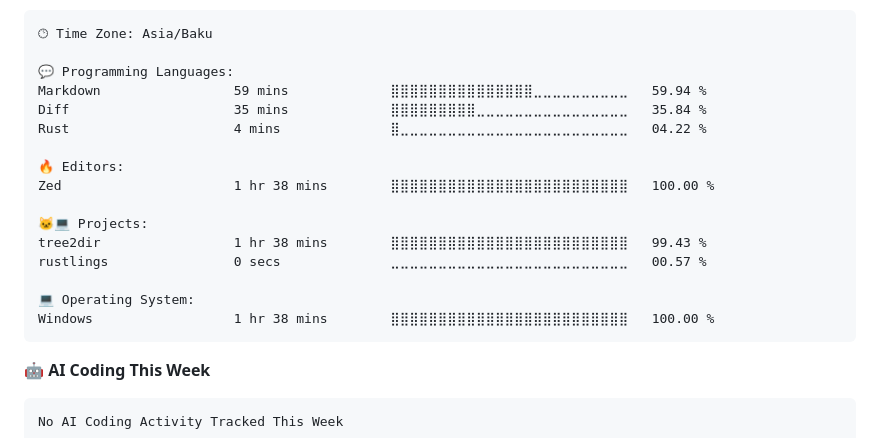
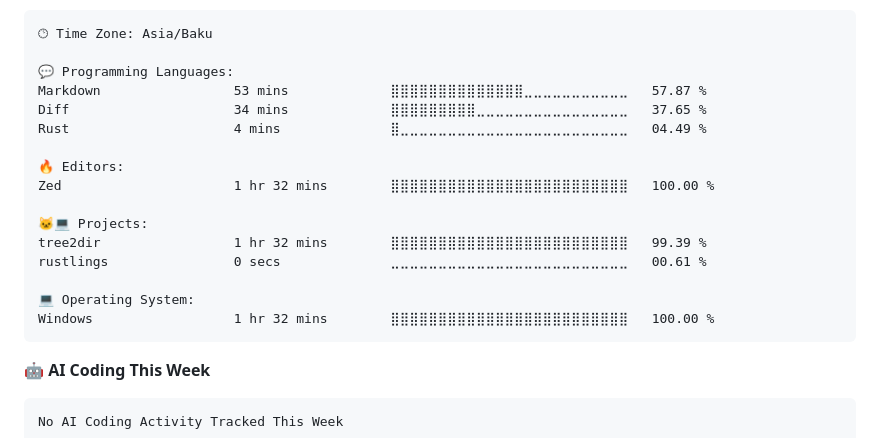
Before and after one commit to NiZaMinius/NiZaMinius, a Markdown page: README.md, the part around one of its changes. Rendered like a GitHub page.

Commit message:
Updated with Dev Metrics

````diff
--- a/README.md
+++ b/README.md
@@ -116,19 +116,19 @@ Sunday                   324 commits         ⣿⣿⣿⣿⣿⣿⣿⣀⣀⣀⣀
 🕑︎ Time Zone: Asia/Baku
 
 💬 Programming Languages:
-Markdown                 59 mins             ⣿⣿⣿⣿⣿⣿⣿⣿⣿⣿⣿⣿⣿⣿⣿⣀⣀⣀⣀⣀⣀⣀⣀⣀⣀   59.94 %
-Diff                     35 mins             ⣿⣿⣿⣿⣿⣿⣿⣿⣿⣀⣀⣀⣀⣀⣀⣀⣀⣀⣀⣀⣀⣀⣀⣀⣀   35.84 %
-Rust                     4 mins              ⣿⣀⣀⣀⣀⣀⣀⣀⣀⣀⣀⣀⣀⣀⣀⣀⣀⣀⣀⣀⣀⣀⣀⣀⣀   04.22 %
+Markdown                 53 mins             ⣿⣿⣿⣿⣿⣿⣿⣿⣿⣿⣿⣿⣿⣿⣀⣀⣀⣀⣀⣀⣀⣀⣀⣀⣀   57.87 %
+Diff                     34 mins             ⣿⣿⣿⣿⣿⣿⣿⣿⣿⣀⣀⣀⣀⣀⣀⣀⣀⣀⣀⣀⣀⣀⣀⣀⣀   37.65 %
+Rust                     4 mins              ⣿⣀⣀⣀⣀⣀⣀⣀⣀⣀⣀⣀⣀⣀⣀⣀⣀⣀⣀⣀⣀⣀⣀⣀⣀   04.49 %
 
 🔥 Editors:
-Zed                      1 hr 38 mins        ⣿⣿⣿⣿⣿⣿⣿⣿⣿⣿⣿⣿⣿⣿⣿⣿⣿⣿⣿⣿⣿⣿⣿⣿⣿   100.00 %
+Zed                      1 hr 32 mins        ⣿⣿⣿⣿⣿⣿⣿⣿⣿⣿⣿⣿⣿⣿⣿⣿⣿⣿⣿⣿⣿⣿⣿⣿⣿   100.00 %
 
 🐱‍💻 Projects:
-tree2dir                 1 hr 38 mins        ⣿⣿⣿⣿⣿⣿⣿⣿⣿⣿⣿⣿⣿⣿⣿⣿⣿⣿⣿⣿⣿⣿⣿⣿⣿   99.43 %
-rustlings                0 secs              ⣀⣀⣀⣀⣀⣀⣀⣀⣀⣀⣀⣀⣀⣀⣀⣀⣀⣀⣀⣀⣀⣀⣀⣀⣀   00.57 %
+tree2dir                 1 hr 32 mins        ⣿⣿⣿⣿⣿⣿⣿⣿⣿⣿⣿⣿⣿⣿⣿⣿⣿⣿⣿⣿⣿⣿⣿⣿⣿   99.39 %
+rustlings                0 secs              ⣀⣀⣀⣀⣀⣀⣀⣀⣀⣀⣀⣀⣀⣀⣀⣀⣀⣀⣀⣀⣀⣀⣀⣀⣀   00.61 %
 
 💻 Operating System:
-Windows                  1 hr 38 mins        ⣿⣿⣿⣿⣿⣿⣿⣿⣿⣿⣿⣿⣿⣿⣿⣿⣿⣿⣿⣿⣿⣿⣿⣿⣿   100.00 %
+Windows                  1 hr 32 mins        ⣿⣿⣿⣿⣿⣿⣿⣿⣿⣿⣿⣿⣿⣿⣿⣿⣿⣿⣿⣿⣿⣿⣿⣿⣿   100.00 %
 ```
 
 🤖 **AI Coding This Week**
````
Also changed, not shown: other parts of README.md (+1 -1 lines), assets/bar_graph.png.
